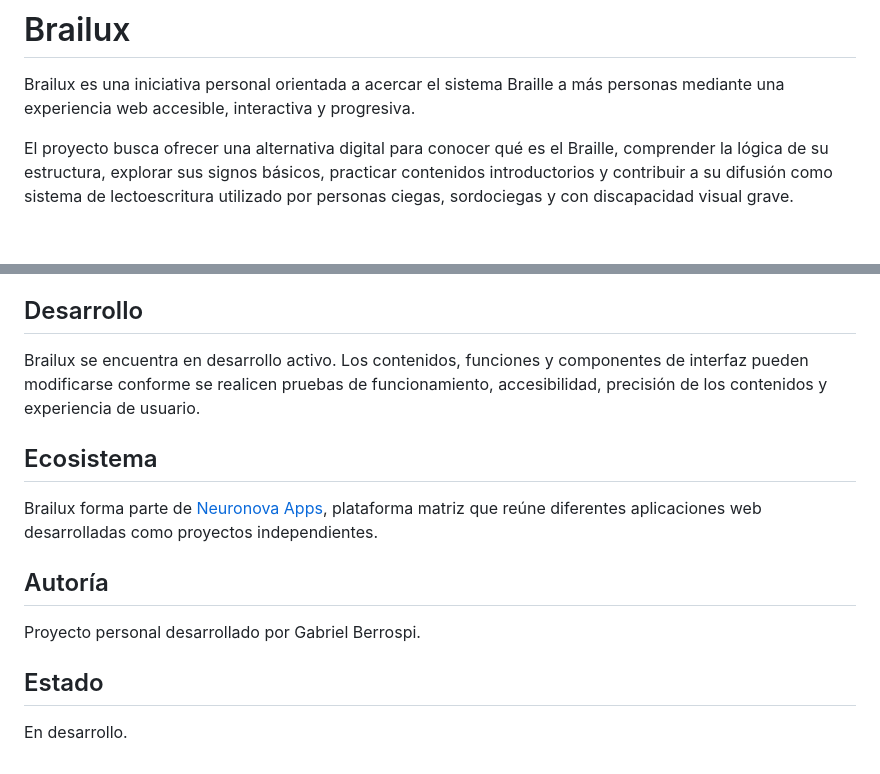
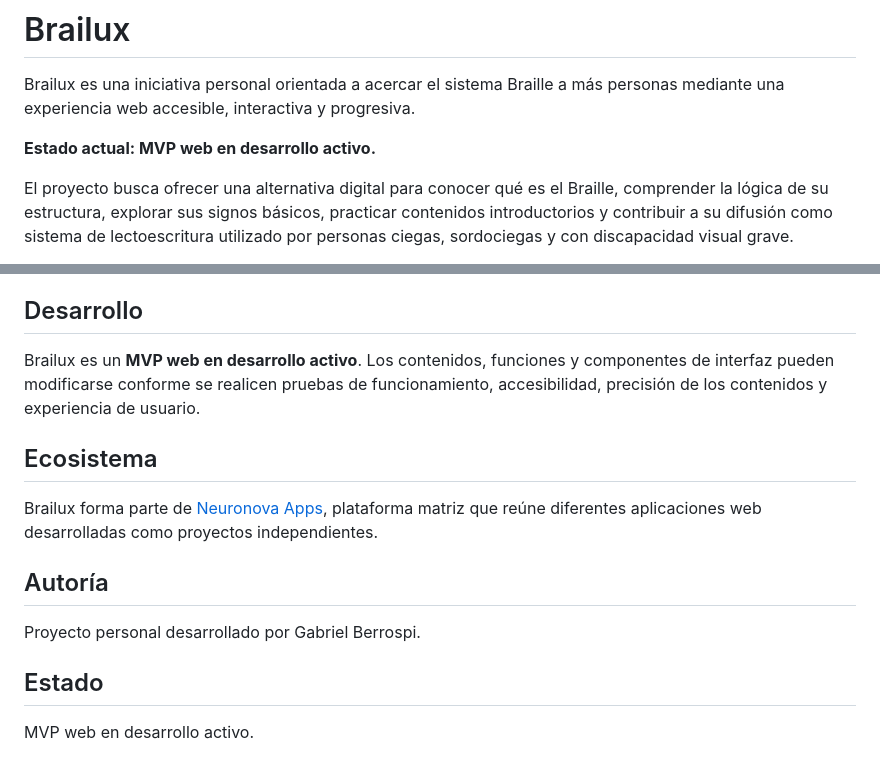
Before and after one commit to neuronova-apps/brailux-app, a Markdown page: README.md, 2 parts joined by grey strips. GitHub-like rendering; blank space fills up the shorter version.

Commit message:
Unificar estado público de Brailux

```diff
--- a/README.md
+++ b/README.md
@@ -1,6 +1,8 @@
 # Brailux
 
 Brailux es una iniciativa personal orientada a acercar el sistema Braille a más personas mediante una experiencia web accesible, interactiva y progresiva.
+
+**Estado actual: MVP web en desarrollo activo.**
 
 El proyecto busca ofrecer una alternativa digital para conocer qué es el Braille, comprender la lógica de su estructura, explorar sus signos básicos, practicar contenidos introductorios y contribuir a su difusión como sistema de lectoescritura utilizado por personas ciegas, sordociegas y con discapacidad visual grave.
 
@@ -190,7 +192,7 @@ Referencias:
 
 ## Desarrollo
 
-Brailux se encuentra en desarrollo activo. Los contenidos, funciones y componentes de interfaz pueden modificarse conforme se realicen pruebas de funcionamiento, accesibilidad, precisión de los contenidos y experiencia de usuario.
+Brailux es un **MVP web en desarrollo activo**. Los contenidos, funciones y componentes de interfaz pueden modificarse conforme se realicen pruebas de funcionamiento, accesibilidad, precisión de los contenidos y experiencia de usuario.
 
 ## Ecosistema
 
@@ -202,4 +204,4 @@ Proyecto personal desarrollado por Gabriel Berrospi.
 
 ## Estado
 
-En desarrollo.
+MVP web en desarrollo activo.
```
